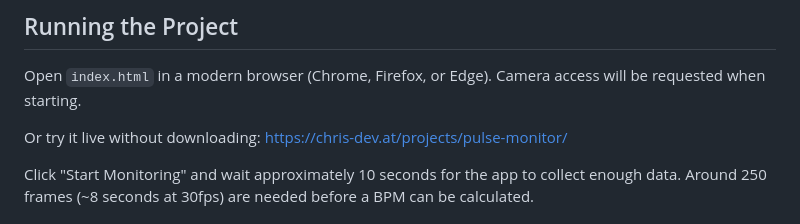
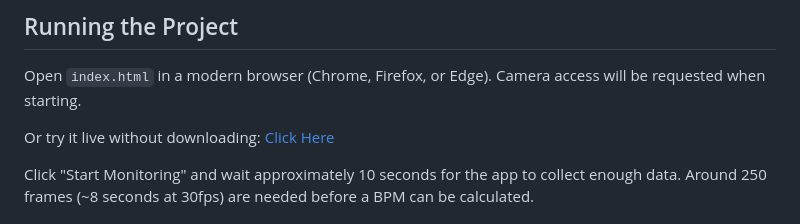
Before and after one commit to chris-dev-at/CameraPulsMonitor, a Markdown page: README.md, the part around the change. Drawn GitHub-style.

```diff
--- a/README.md
+++ b/README.md
@@ -9,7 +9,7 @@ A real-time heart rate monitoring application that uses a webcam and machine lea
 
 Open `index.html` in a modern browser (Chrome, Firefox, or Edge). Camera access will be requested when starting.
 
-Or try it live without downloading: [https://chris-dev.at/projects/pulse-monitor/](https://chris-dev.at/projects/pulse-monitor/)
+Or try it live without downloading: [Click Here](https://chris-dev-at.github.io/CameraPulsMonitor/)
 
 Click "Start Monitoring" and wait approximately 10 seconds for the app to collect enough data. Around 250 frames (~8 seconds at 30fps) are needed before a BPM can be calculated.
 
```
